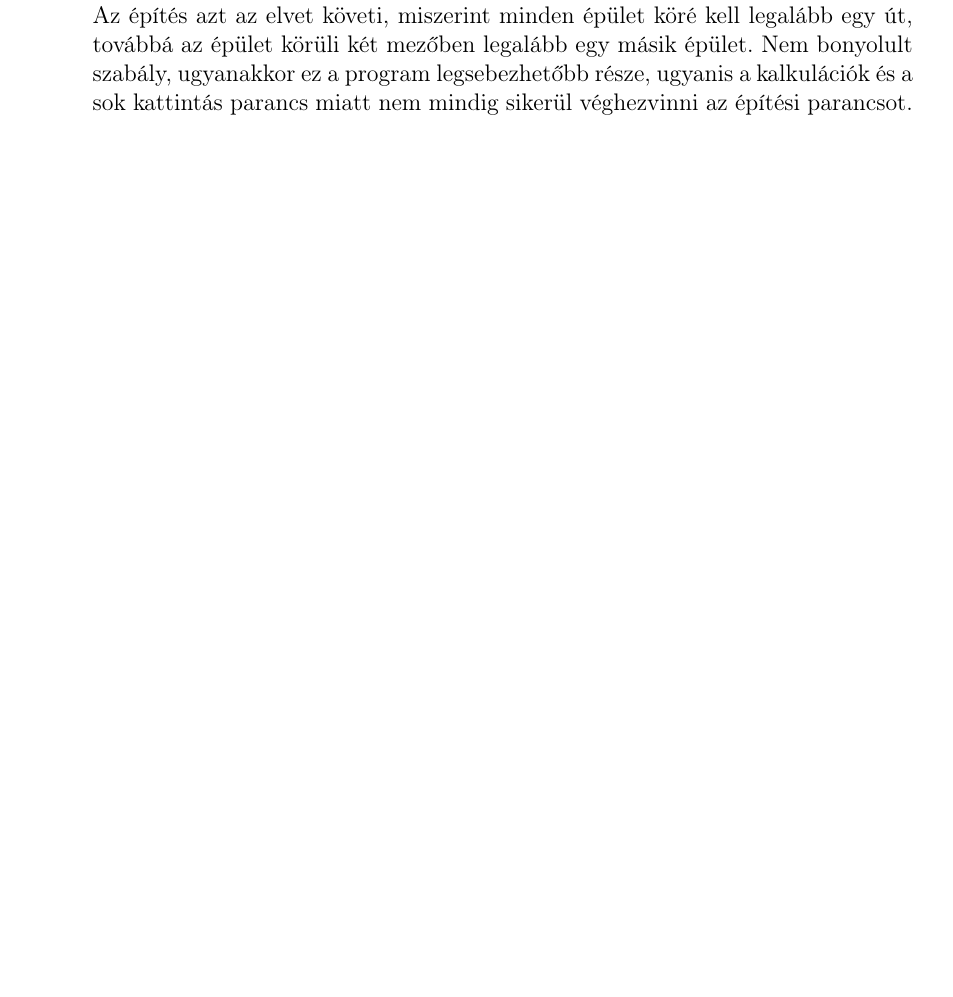
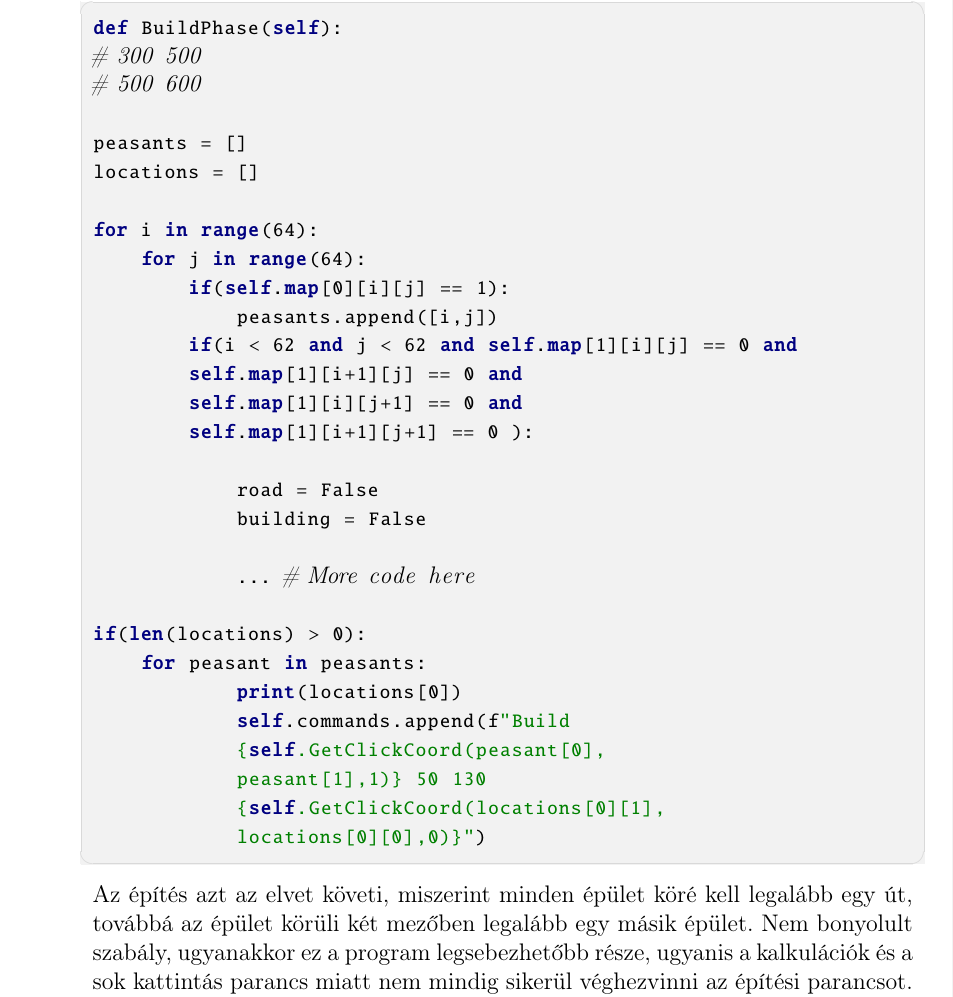
Before and after one commit to Starkiller220/Szakdolgozat, a LaTeX document (szakdolgozat/dolgozat.tex, which reads szakdolgozat/chapters/4_implementation.tex): part of page 31 of 35 before the commit and part of page 31 of 36 after it, cut at the place of the change, the shorter picture padded with empty space. Compiled offline with pdfLaTeX.

Commit message:
Add new section

```diff
--- a/szakdolgozat/chapters/4_implementation.tex
+++ b/szakdolgozat/chapters/4_implementation.tex
@@ -714,6 +714,39 @@ def TrainPhase(self):
 
     \item \textbf{Építés}
 
+    \begin{python}
+def BuildPhase(self):
+# 300 500
+# 500 600
+
+peasants = []
+locations = []
+
+for i in range(64):
+    for j in range(64):
+        if(self.map[0][i][j] == 1):
+            peasants.append([i,j])
+        if(i < 62 and j < 62 and self.map[1][i][j] == 0 and
+        self.map[1][i+1][j] == 0 and
+        self.map[1][i][j+1] == 0 and
+        self.map[1][i+1][j+1] == 0 ):
+
+            road = False
+            building = False
+
+            ... # More code here
+
+if(len(locations) > 0):
+    for peasant in peasants:
+            print(locations[0])
+            self.commands.append(f"Build
+            {self.GetClickCoord(peasant[0],
+            peasant[1],1)} 50 130
+            {self.GetClickCoord(locations[0][1],
+            locations[0][0],0)}")
+
+    \end{python}
+
     Az építés azt az elvet követi, miszerint minden épület köré kell legalább egy út, továbbá az épület körüli két mezőben legalább egy másik épület. Nem bonyolult szabály, ugyanakkor ez a program legsebezhetőbb része, ugyanis a kalkulációk és a sok kattintás parancs miatt nem mindig sikerül véghezvinni az építési parancsot. Mivel az algoritmus jó, ez egyértelműen a Dosbox limitációjának tudható be.
 
     \item \textbf{Harc}
```
Also changed, not shown: szakdolgozat/chapters/4_implementation.tex (12 more changed lines).
